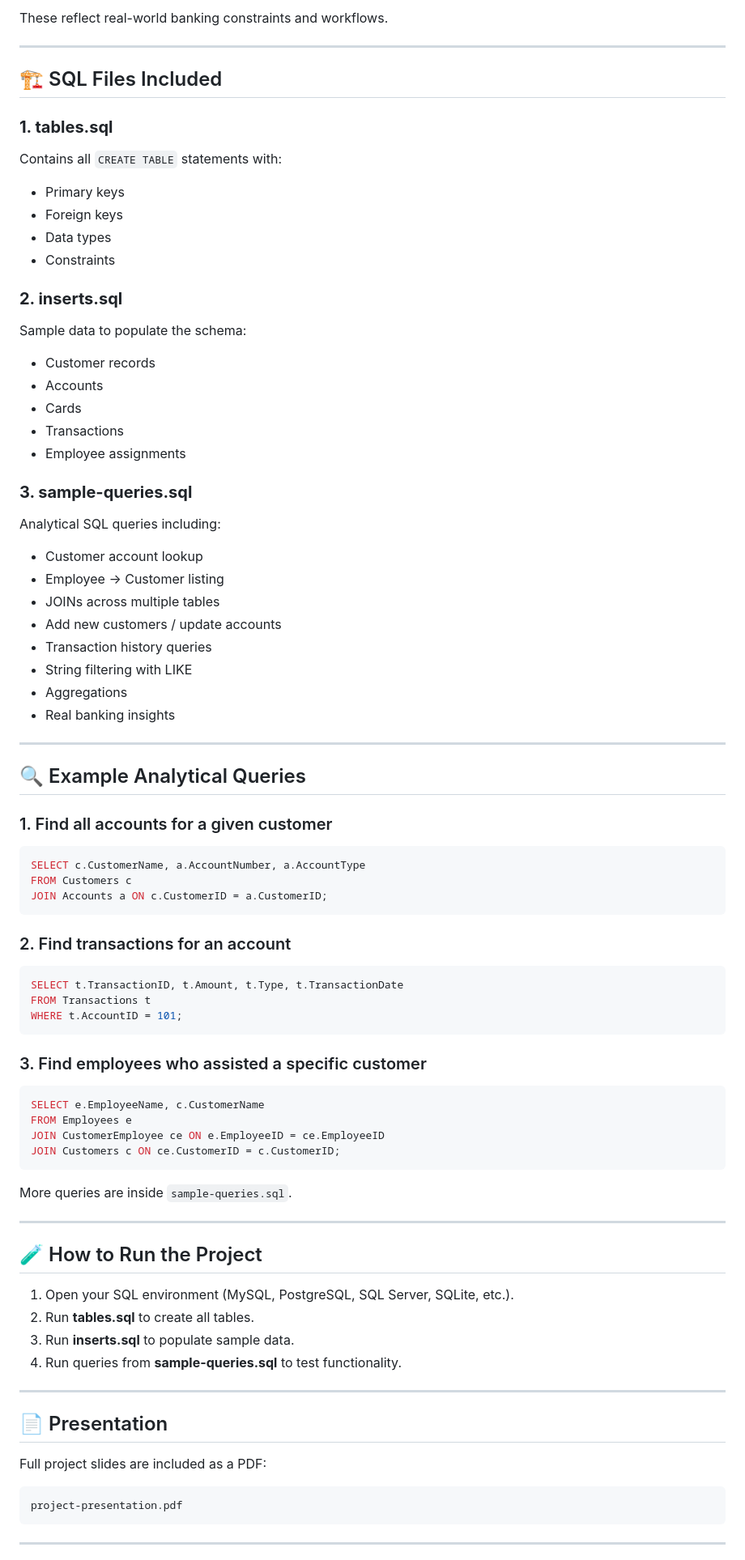
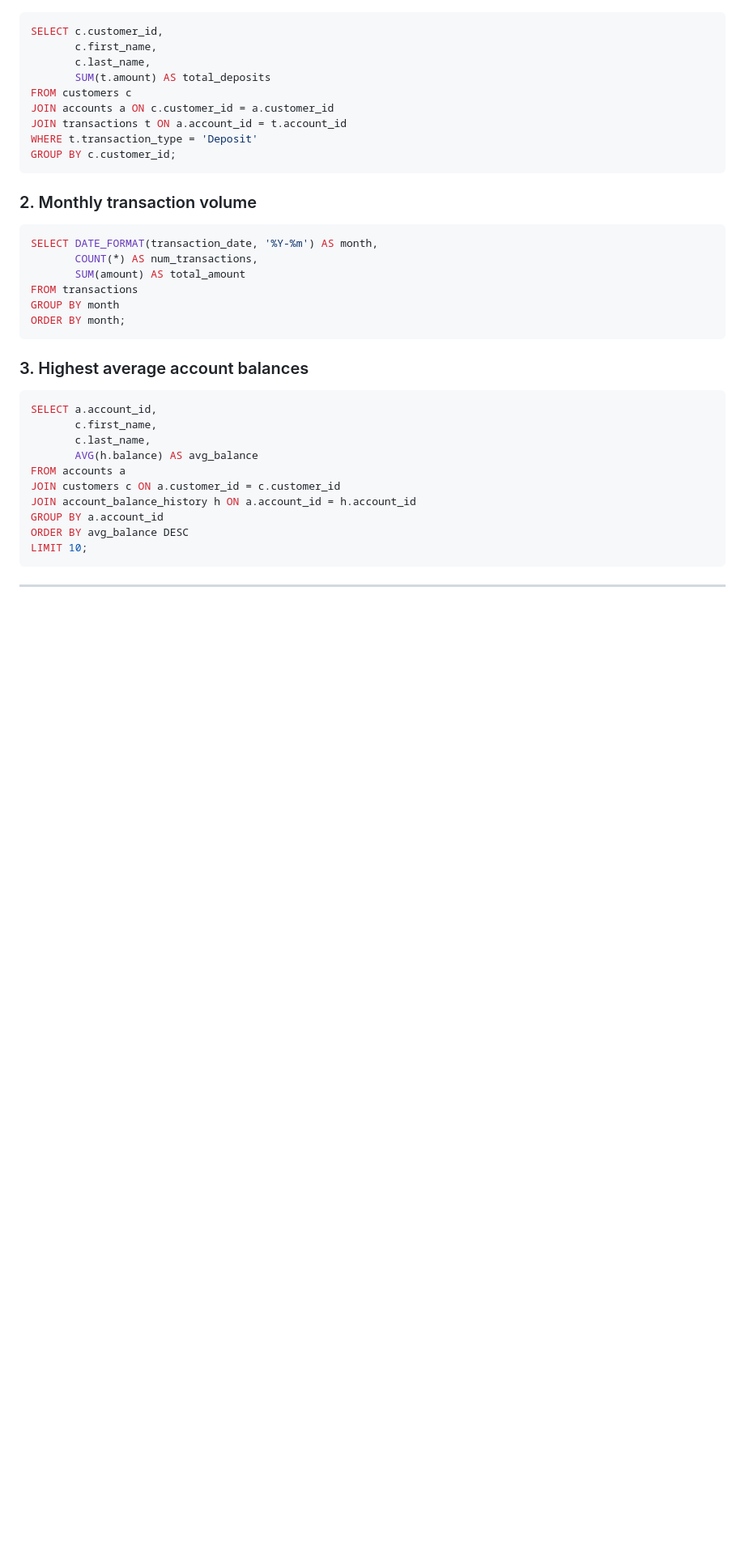
Before and after one commit to chancefry21/chance-portfolio-site, a Markdown page: sql-bank-database/readme.md, the part around one of its changes. Shown at 81% size. Rendered like a GitHub page; blank space fills up the shorter version.

````diff
--- a/sql-bank-database/readme.md
+++ b/sql-bank-database/readme.md
@@ -56,80 +75,40 @@ Each table is linked by primary and foreign keys, following proper normalization
 
-These reflect real-world banking constraints and workflows.
-
----
-
-## 🏗️ SQL Files Included
-
-### **1. tables.sql**
-Contains all `CREATE TABLE` statements with:
-- Primary keys
-- Foreign keys
-- Data types
-- Constraints
-
-### **2. inserts.sql**
-Sample data to populate the schema:
-- Customer records
-- Accounts
-- Cards
-- Transactions
-- Employee assignments
-
-### **3. sample-queries.sql**
-Analytical SQL queries including:
-- Customer account lookup
-- Employee → Customer listing
-- JOINs across multiple tables
-- Add new customers / update accounts
-- Transaction history queries
-- String filtering with LIKE
-- Aggregations
-- Real banking insights
-
----
-
-## 🔍 Example Analytical Queries
-
-### 1. Find all accounts for a given customer
 ```sql
-SELECT c.CustomerName, a.AccountNumber, a.AccountType
-FROM Customers c
-JOIN Accounts a ON c.CustomerID = a.CustomerID;
+SELECT c.customer_id,
+       c.first_name,
+       c.last_name,
+       SUM(t.amount) AS total_deposits
+FROM customers c
+JOIN accounts a ON c.customer_id = a.customer_id
+JOIN transactions t ON a.account_id = t.account_id
+WHERE t.transaction_type = 'Deposit'
+GROUP BY c.customer_id;
 ```
 
-### 2. Find transactions for an account
+### 2. Monthly transaction volume
+
 ```sql
-SELECT t.TransactionID, t.Amount, t.Type, t.TransactionDate
-FROM Transactions t
-WHERE t.AccountID = 101;
+SELECT DATE_FORMAT(transaction_date, '%Y-%m') AS month,
+       COUNT(*) AS num_transactions,
+       SUM(amount) AS total_amount
+FROM transactions
+GROUP BY month
+ORDER BY month;
 ```
 
-### 3. Find employees who assisted a specific customer
+### 3. Highest average account balances
+
 ```sql
-SELECT e.EmployeeName, c.CustomerName
-FROM Employees e
-JOIN CustomerEmployee ce ON e.EmployeeID = ce.EmployeeID
-JOIN Customers c ON ce.CustomerID = c.CustomerID;
-```
-
-More queries are inside `sample-queries.sql`.
-
----
-
-## 🧪 How to Run the Project
-
-1. Open your SQL environment (MySQL, PostgreSQL, SQL Server, SQLite, etc.).
-2. Run **tables.sql** to create all tables.
-3. Run **inserts.sql** to populate sample data.
-4. Run queries from **sample-queries.sql** to test functionality.
-
----
-
-## 📄 Presentation
-
-Full project slides are included as a PDF:
-```
-project-presentation.pdf
+SELECT a.account_id,
+       c.first_name,
+       c.last_name,
+       AVG(h.balance) AS avg_balance
+FROM accounts a
+JOIN customers c ON a.customer_id = c.customer_id
+JOIN account_balance_history h ON a.account_id = h.account_id
+GROUP BY a.account_id
+ORDER BY avg_balance DESC
+LIMIT 10;
 ```
 
 ---
````
Also changed, not shown: other parts of sql-bank-database/readme.md (+69 -46 lines).
